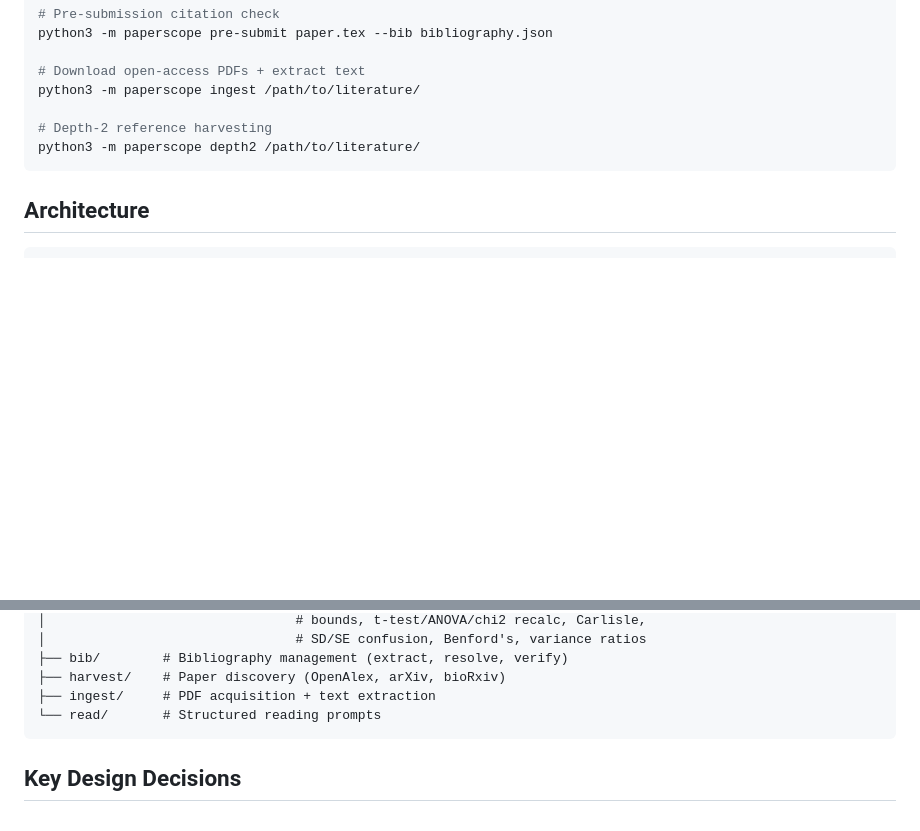
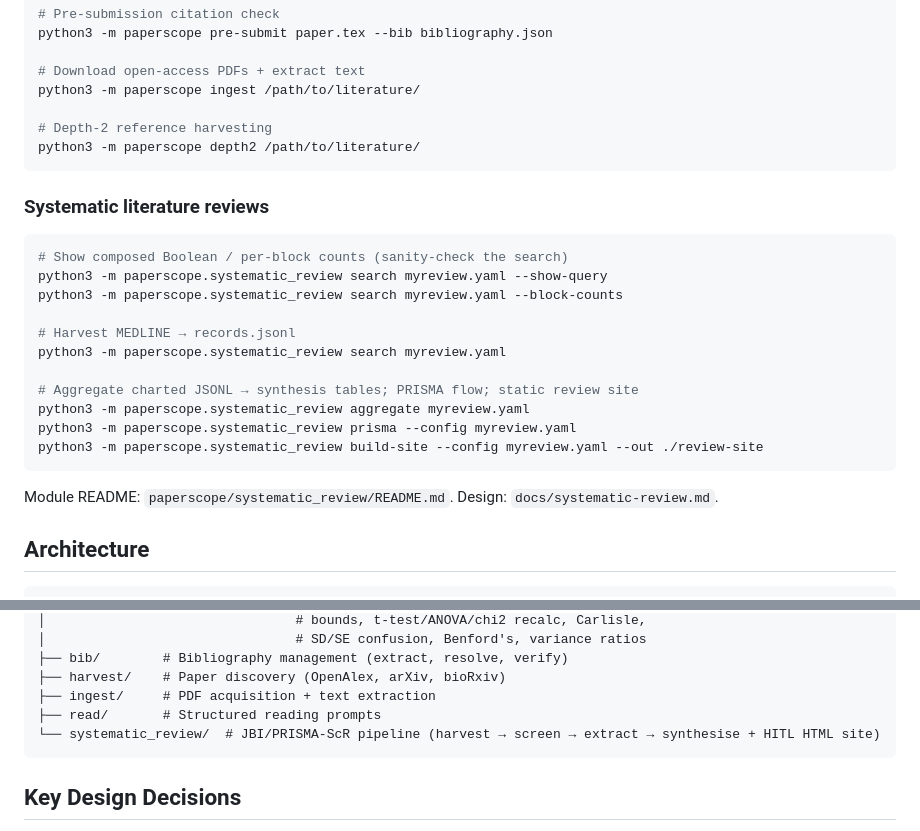
Before and after one commit to todd866/paperscope, a Markdown page: CLAUDE.md, 2 parts joined by grey strips. Rendered like a GitHub page; blank space fills up the shorter version.

````diff
--- a/CLAUDE.md
+++ b/CLAUDE.md
@@ -85,6 +85,24 @@ python3 -m paperscope ingest /path/to/literature/
 python3 -m paperscope depth2 /path/to/literature/
 ```
 
+### Systematic literature reviews
+
+```bash
+# Show composed Boolean / per-block counts (sanity-check the search)
+python3 -m paperscope.systematic_review search myreview.yaml --show-query
+python3 -m paperscope.systematic_review search myreview.yaml --block-counts
+
+# Harvest MEDLINE → records.jsonl
+python3 -m paperscope.systematic_review search myreview.yaml
+
+# Aggregate charted JSONL → synthesis tables; PRISMA flow; static review site
+python3 -m paperscope.systematic_review aggregate myreview.yaml
+python3 -m paperscope.systematic_review prisma --config myreview.yaml
+python3 -m paperscope.systematic_review build-site --config myreview.yaml --out ./review-site
+```
+
+Module README: `paperscope/systematic_review/README.md`. Design: `docs/systematic-review.md`.
+
 ## Architecture
 
 ```
@@ -121,7 +139,8 @@ paperscope/
 ├── bib/        # Bibliography management (extract, resolve, verify)
 ├── harvest/    # Paper discovery (OpenAlex, arXiv, bioRxiv)
 ├── ingest/     # PDF acquisition + text extraction
-└── read/       # Structured reading prompts
+├── read/       # Structured reading prompts
+└── systematic_review/  # JBI/PRISMA-ScR pipeline (harvest → screen → extract → synthesise + HITL HTML site)
 ```
 
 ## Key Design Decisions
````
Also changed, not shown: README.md (+23 -0 lines).
